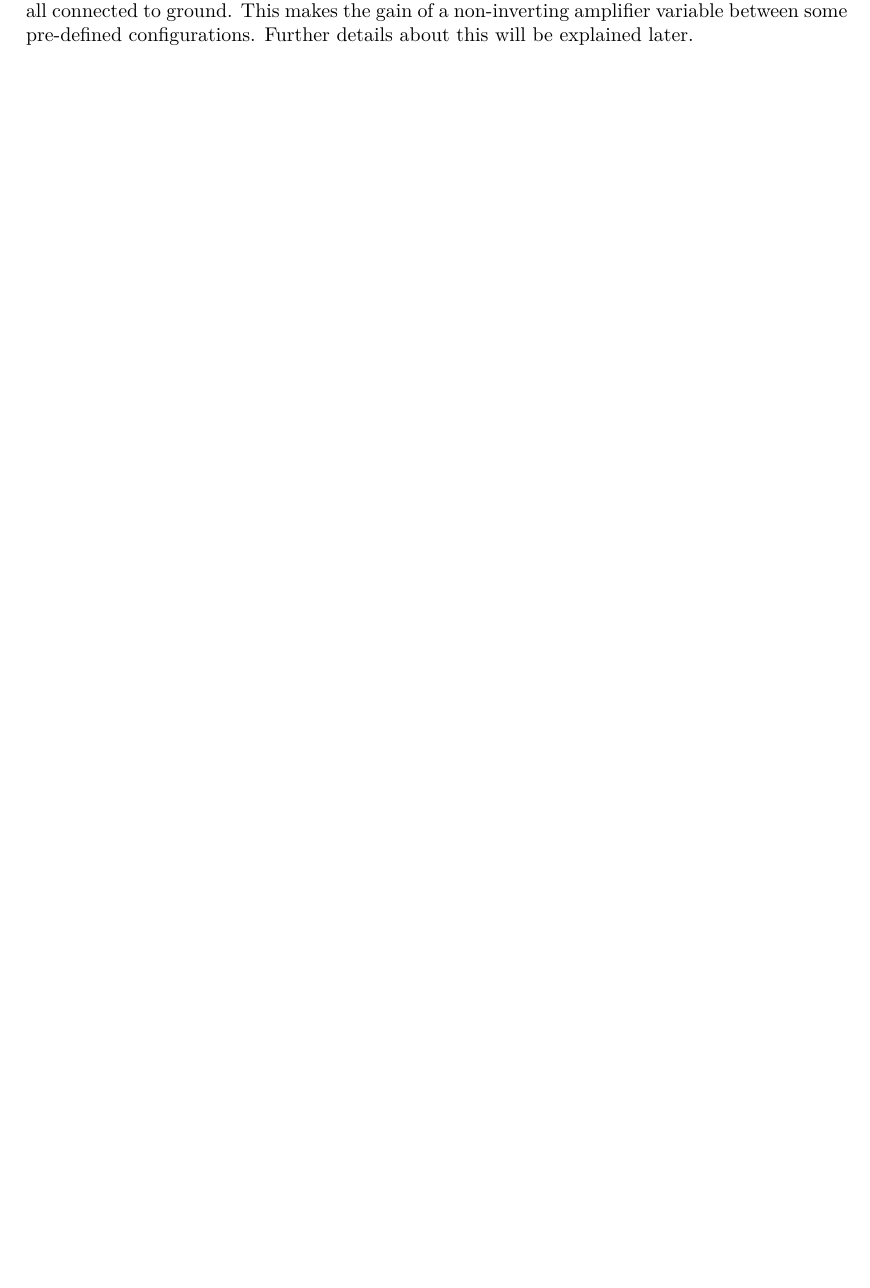
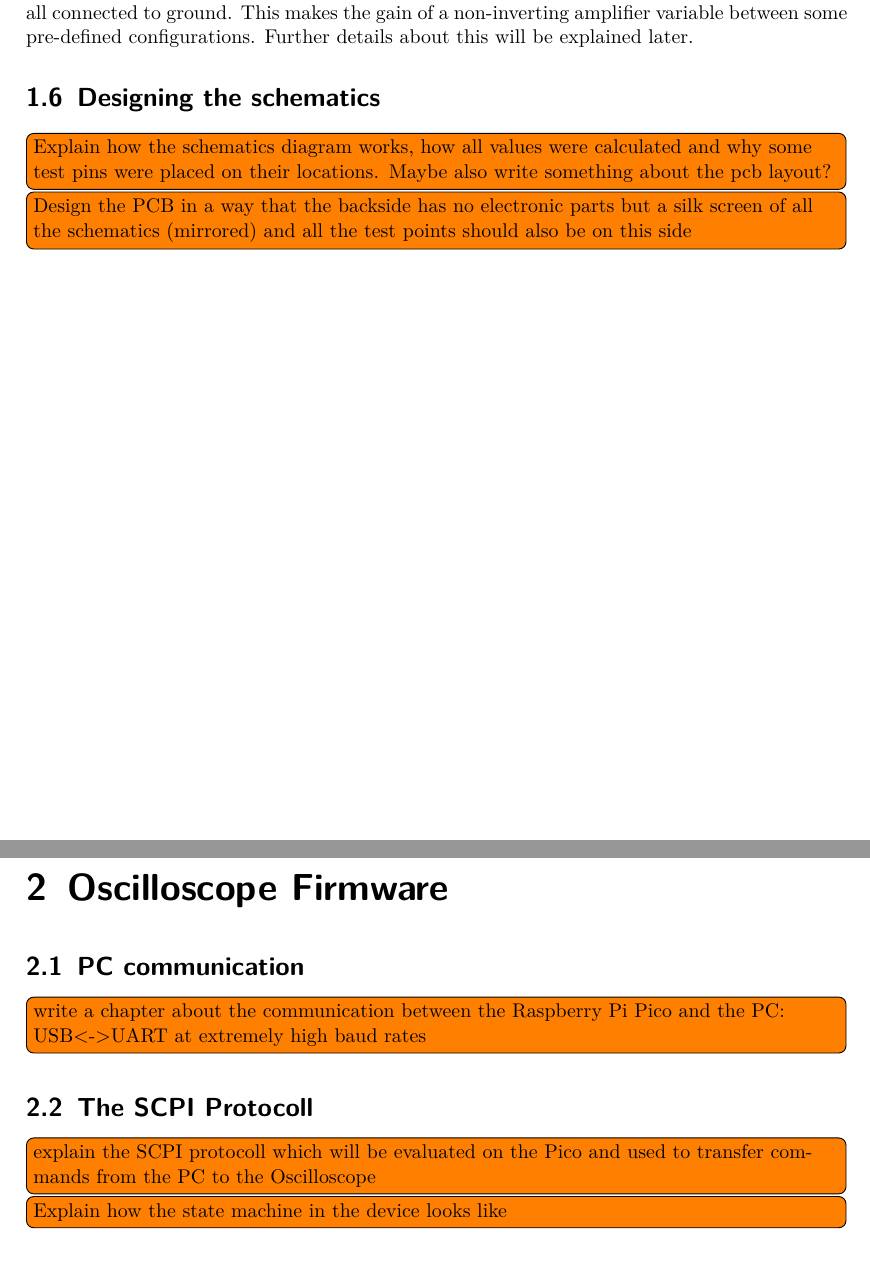
Before and after one commit to MitchiLaser/Parallax, a LaTeX thesis (documentation/main.tex, which reads documentation/chap/firmware/chapter.tex, documentation/chap/firmware/pc_link.tex, documentation/chap/firmware/scpi.tex): part of page 16 of 16 before the commit and two parts of pages 16 and 17 of 17 after it, the two joined at a grey line, cut so that both start at the same text, the shorter picture padded with empty space. Compiled offline with pdfLaTeX.

Commit message:
[docs] created files for later documentation topics

```diff
--- /dev/null
+++ b/documentation/chap/firmware/chapter.tex
@@ -0,0 +1,4 @@
+\chapter{Oscilloscope Firmware}
+
+\input{./chap/firmware/pc_link.tex}
+\input{./chap/firmware/scpi.tex}
--- /dev/null
+++ b/documentation/chap/firmware/pc_link.tex
@@ -0,0 +1,3 @@
+\section{PC communication}
+
+\todo[inline]{write a chapter about the communication between the Raspberry Pi Pico and the PC: USB<->UART at extremely high baud rates}
--- /dev/null
+++ b/documentation/chap/firmware/scpi.tex
@@ -0,0 +1,4 @@
+\section{The SCPI Protocoll}
+
+\todo[inline]{explain the SCPI protocoll which will be evaluated on the Pico and used to transfer commands from the PC to the Oscilloscope}
+\todo[inline]{Explain how the state machine in the device looks like}
--- /dev/null
+++ b/documentation/chap/hardware/schematics.tex
@@ -0,0 +1,4 @@
+\section{Designing the schematics}
+
+\todo[inline]{Explain how the schematics diagram works, how all values were calculated and why some test pins were placed on their locations. Maybe also write something about the pcb layout?}
+\todo[inline]{Design the PCB in a way that the backside has no electronic parts but a silk screen of all the schematics (mirrored) and all the test points should also be on this side}
```
Also changed, not shown: documentation/chap/hardware/chapter.tex (+1 -0 lines), documentation/main.tex (+1 -0 lines).
